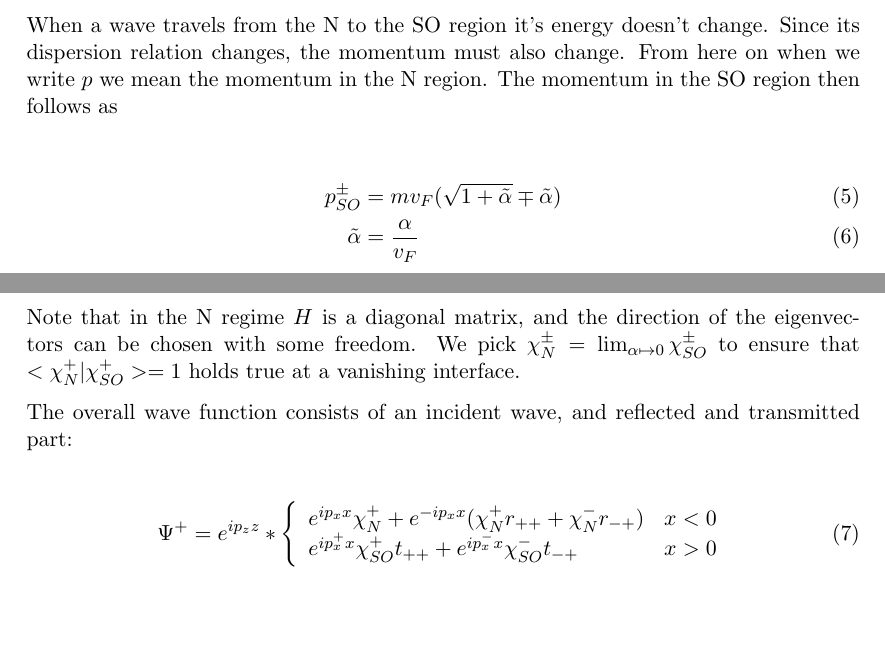
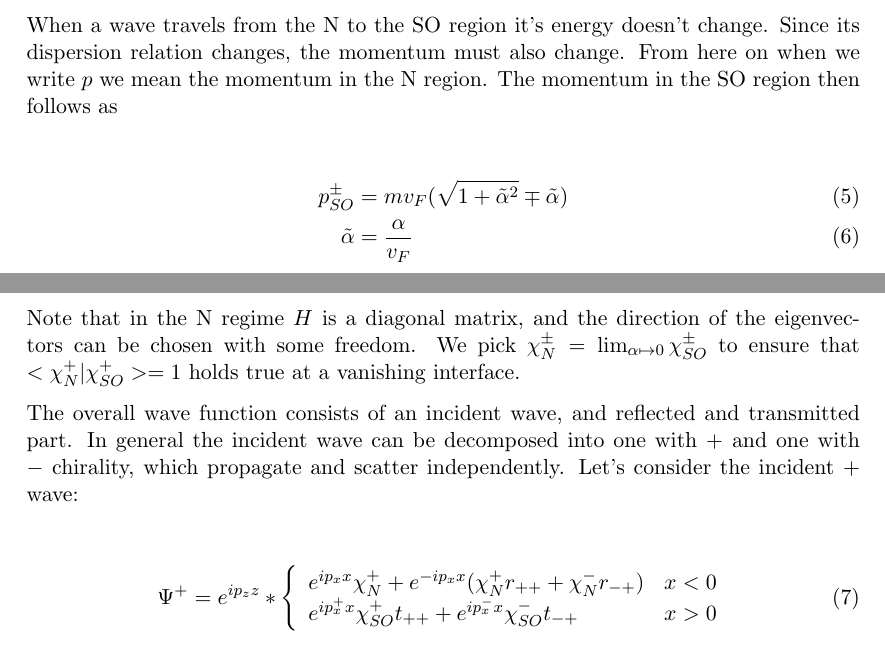
Before and after one commit to moritz/spinoptics, a LaTeX document (tex/khodas.tex): two parts of pages 1 and 2 of 3, joined at a grey line, cut so that both start at the same text, the shorter picture padded with empty space. Compiled offline with pdfLaTeX.

Commit message:
[tex] some updates/corrections

```diff
--- a/tex/khodas.tex
+++ b/tex/khodas.tex
@@ -88,7 +88,7 @@ region. The momentum in the SO region then follows as
 
 \begin{align}
     \label{eq:pso}
-    p_{SO}^{\pm} &= m v_F (\sqrt{1 + \tilde \alpha} \mp \tilde \alpha) \\
+    p_{SO}^{\pm} &= m v_F (\sqrt{1 + \ta^2} \mp \tilde \alpha) \\
     \tilde\alpha &= \frac{\alpha}{v_F}
 \end{align}
 
@@ -113,8 +113,12 @@ $\chi_N^{\pm} = \lim_{\alpha \mapsto 0} \chi_{SO}^{\pm}$ to ensure that
 $<\chi_N^+|\chi_{SO}^+> = 1$ holds true at a vanishing interface.
 
 
+
 The overall wave function consists of an incident wave,
-and reflected and transmitted part:
+and reflected and transmitted part. In general the incident wave can
+be decomposed into one with $+$ and one with $-$ chirality, which
+propagate and scatter independently. Let's consider the incident $+$
+wave:
 
 \begin{align}
     \Psi^+ = e^{i p_z z} * \left\{
```
